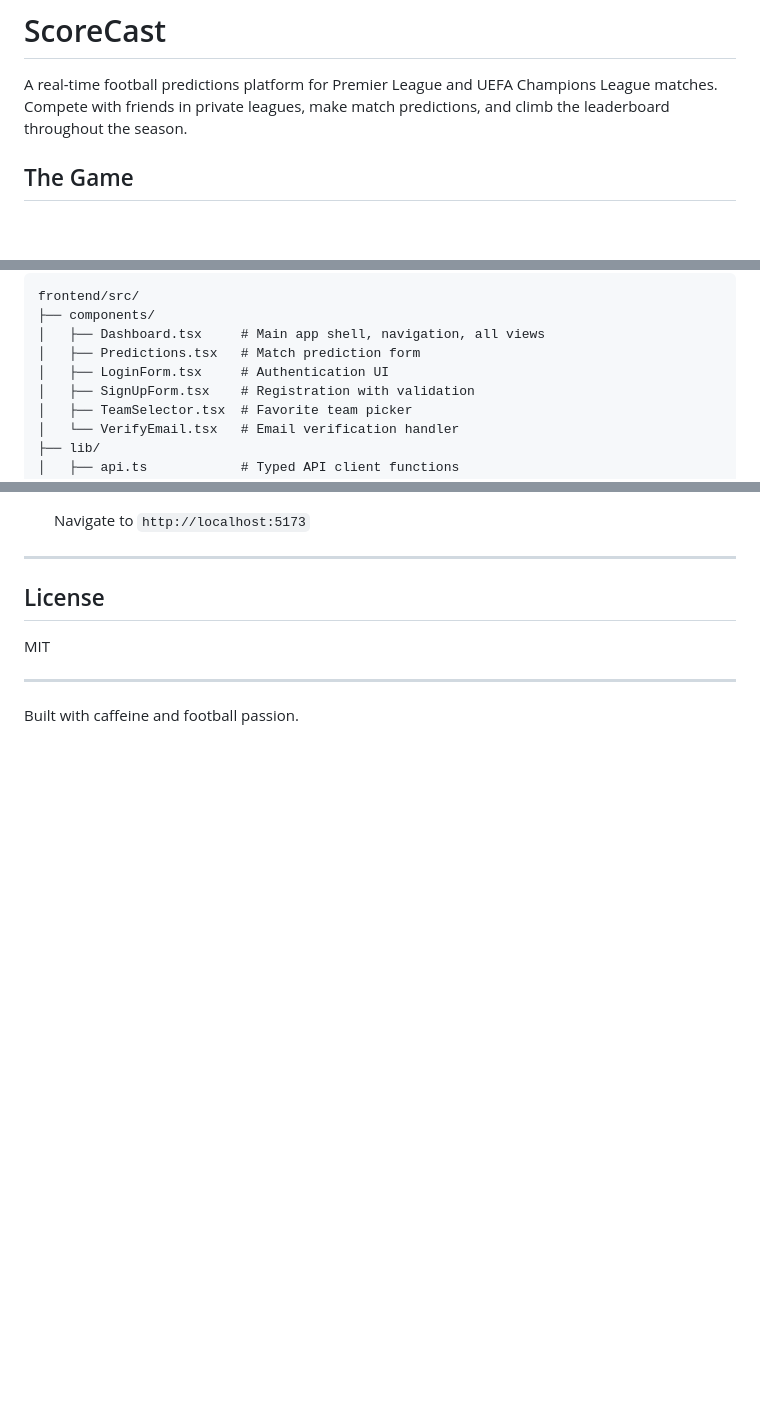
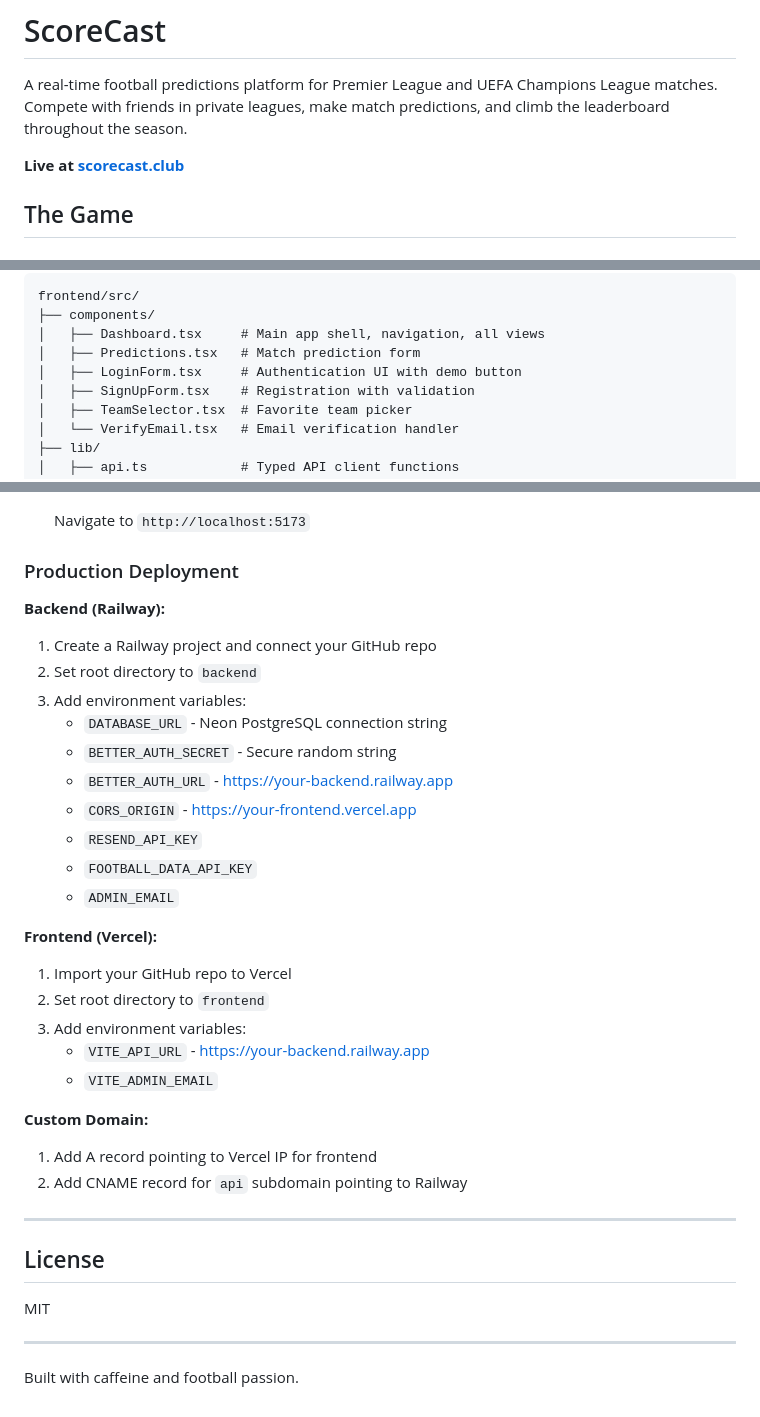
Before and after one commit to Qadzilla/scorecast, a Markdown page: README.md, 3 parts joined by grey strips. Rendered like a GitHub page; blank space fills up the shorter version.

```diff
--- a/README.md
+++ b/README.md
@@ -1,6 +1,8 @@
 # ScoreCast
 
 A real-time football predictions platform for Premier League and UEFA Champions League matches. Compete with friends in private leagues, make match predictions, and climb the leaderboard throughout the season.
+
+**Live at [scorecast.club](https://scorecast.club)**
 
 ## The Game
 
@@ -145,7 +161,7 @@ frontend/src/
 ├── components/
 │   ├── Dashboard.tsx     # Main app shell, navigation, all views
 │   ├── Predictions.tsx   # Match prediction form
-│   ├── LoginForm.tsx     # Authentication UI
+│   ├── LoginForm.tsx     # Authentication UI with demo button
 │   ├── SignUpForm.tsx    # Registration with validation
 │   ├── TeamSelector.tsx  # Favorite team picker
 │   └── VerifyEmail.tsx   # Email verification handler
@@ -272,5 +299,30 @@ cd backend && npm test
 
    Navigate to `http://localhost:5173`
+
+### Production Deployment
+
+**Backend (Railway):**
+1. Create a Railway project and connect your GitHub repo
+2. Set root directory to `backend`
+3. Add environment variables:
+   - `DATABASE_URL` - Neon PostgreSQL connection string
+   - `BETTER_AUTH_SECRET` - Secure random string
+   - `BETTER_AUTH_URL` - https://your-backend.railway.app
+   - `CORS_ORIGIN` - https://your-frontend.vercel.app
+   - `RESEND_API_KEY`
+   - `FOOTBALL_DATA_API_KEY`
+   - `ADMIN_EMAIL`
+
+**Frontend (Vercel):**
+1. Import your GitHub repo to Vercel
+2. Set root directory to `frontend`
+3. Add environment variables:
+   - `VITE_API_URL` - https://your-backend.railway.app
+   - `VITE_ADMIN_EMAIL`
+
+**Custom Domain:**
+1. Add A record pointing to Vercel IP for frontend
+2. Add CNAME record for `api` subdomain pointing to Railway
 
 ---
 
```
Also changed, not shown: other parts of README.md (+37 -12 lines).
